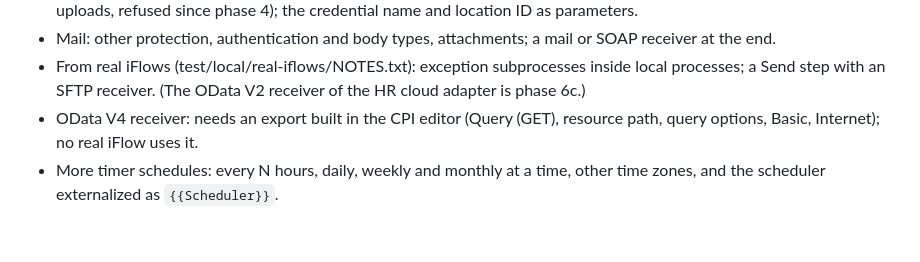
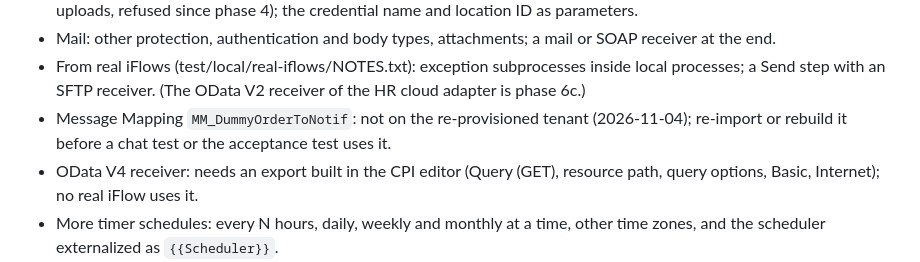
Before and after one commit to syamsundar111/integration-pilot, a Markdown page: docs/builder-v2-plan.md, the part around the change. Rendered like a GitHub page; blank space fills up the shorter version.

```diff
--- a/docs/builder-v2-plan.md
+++ b/docs/builder-v2-plan.md
@@ -244,6 +244,8 @@ From the former reference export checklist; each needs a reference export first.
 - Mail: other protection, authentication and body types, attachments; a mail or SOAP receiver at the end.
 - From real iFlows (test/local/real-iflows/NOTES.txt): exception subprocesses inside local processes; a
   Send step with an SFTP receiver. (The OData V2 receiver of the HR cloud adapter is phase 6c.)
+- Message Mapping `MM_DummyOrderToNotif`: not on the re-provisioned tenant (2026-11-04); re-import or rebuild it before
+  a chat test or the acceptance test uses it.
 - OData V4 receiver: needs an export built in the CPI editor (Query (GET), resource path, query options, Basic,
   Internet); no real iFlow uses it.
 - More timer schedules: every N hours, daily, weekly and monthly at a time, other time zones, and the
```
Also changed, not shown: CLAUDE.md (+3 -2 lines).
